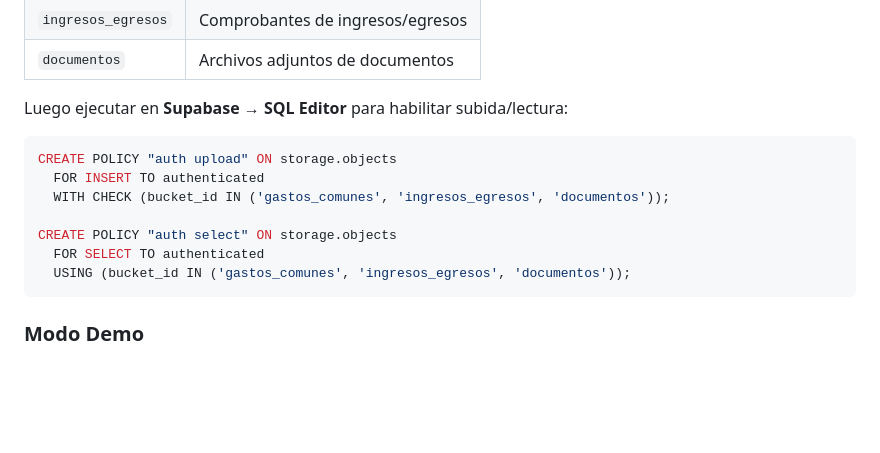
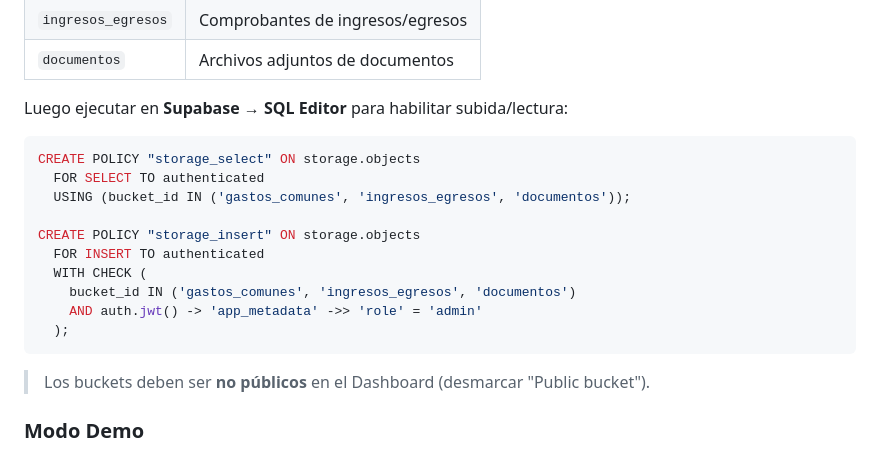
Before and after one commit to ro4dev/condominio-los-eucaliptus, a Markdown page: README.md, the part around the change. Drawn GitHub-style; blank space fills up the shorter version.

Commit message:
README: actualizar policies de Storage (TO authenticated, sin anon)

````diff
--- a/README.md
+++ b/README.md
@@ -111,14 +111,19 @@ Crear los siguientes buckets en **Supabase → Storage**, todos públicos:
 Luego ejecutar en **Supabase → SQL Editor** para habilitar subida/lectura:
 
 ```sql
-CREATE POLICY "auth upload" ON storage.objects
-  FOR INSERT TO authenticated
-  WITH CHECK (bucket_id IN ('gastos_comunes', 'ingresos_egresos', 'documentos'));
-
-CREATE POLICY "auth select" ON storage.objects
+CREATE POLICY "storage_select" ON storage.objects
   FOR SELECT TO authenticated
   USING (bucket_id IN ('gastos_comunes', 'ingresos_egresos', 'documentos'));
+
+CREATE POLICY "storage_insert" ON storage.objects
+  FOR INSERT TO authenticated
+  WITH CHECK (
+    bucket_id IN ('gastos_comunes', 'ingresos_egresos', 'documentos')
+    AND auth.jwt() -> 'app_metadata' ->> 'role' = 'admin'
+  );
 ```
+
+> Los buckets deben ser **no públicos** en el Dashboard (desmarcar "Public bucket").
 
 ### Modo Demo
 
````
